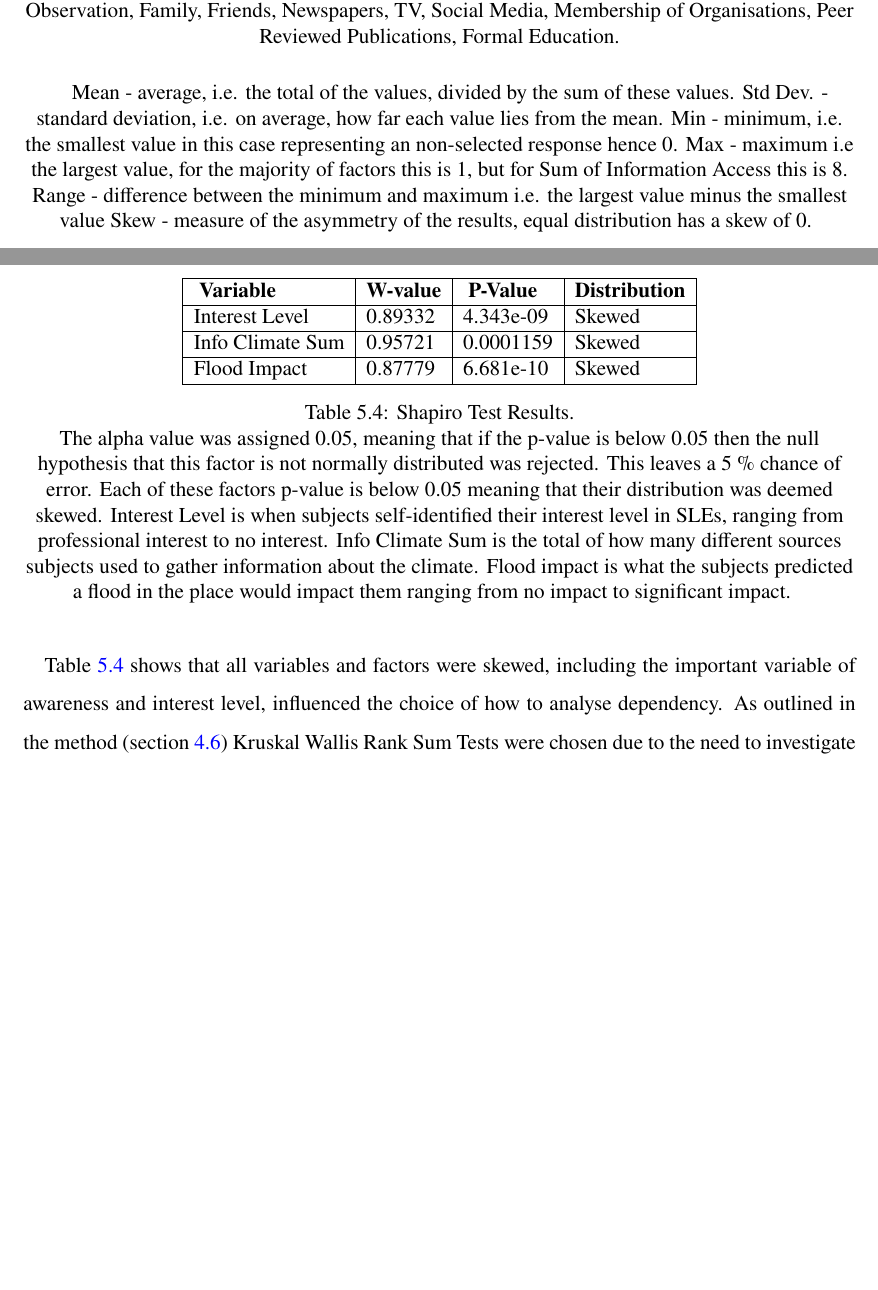
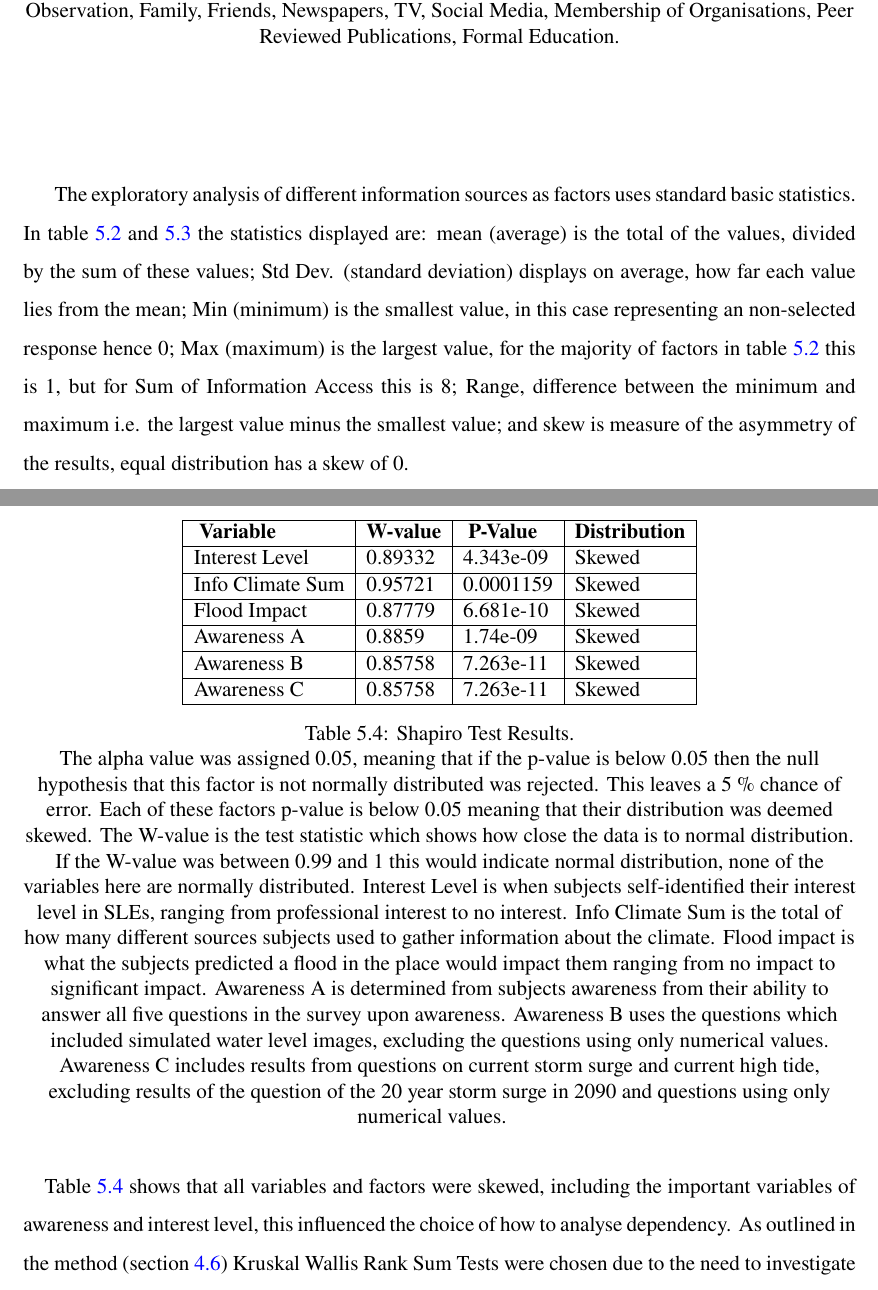
Before and after one commit to aamccormack/thesis_write, a LaTeX thesis (thesis.tex, which reads results-resturcture.tex): two parts of pages 67 and 81 of 155 before the commit and two parts of pages 67 and 81 of 156 after it, joined at a grey line, cut so that both start at the same text, the shorter picture padded with empty space. Compiled offline with pdfLaTeX.

Commit message:
improving results

```diff
--- a/results-resturcture.tex
+++ b/results-resturcture.tex
@@ -141,15 +141,12 @@ There is significant skew in how subjects access information about climate and p
          \end{tabular}
     \caption{Information Source about Climate Summary Statistics }{Factors: Sum of Information Access (how many sources a subject selected, 1-8), Personal Observation, Family, Friends, Newspapers, TV, Social Media, Membership of Organisations, Peer Reviewed Publications, Formal Education.
     \paragraph{}
-    Mean - average, i.e. the total of the values, divided by the sum of these values.
-    Std Dev. - standard deviation, i.e. on average, how far each value lies from the mean.
-    Min - minimum, i.e. the smallest value in this case representing an non-selected response hence 0.
-    Max - maximum i.e the largest value, for the majority of factors this is 1, but for Sum of Information Access this is 8.
-    Range - difference between the minimum and maximum i.e. the largest value minus the smallest value
-    Skew - measure of the asymmetry of the results, equal distribution has a skew of 0.}
+    }
 \label{table:sum_stats_info_climate_access}
 \end{table}
 \end{center}
+
+The exploratory analysis of different information sources as factors uses standard basic statistics. In table \ref{table:sum_stats_info_climate_access} and \ref{table:sum_stats_info__place_access} the statistics displayed are: mean (average) is the total of the values, divided by the sum of these values; Std Dev. (standard deviation) displays on average, how far each value lies from the mean; Min (minimum) is the smallest value, in this case representing an non-selected response hence 0; Max (maximum) is the largest value, for the majority of factors in table \ref{table:sum_stats_info_climate_access} this is 1, but for Sum of Information Access this is 8; Range, difference between the minimum and maximum i.e. the largest value minus the smallest value; and skew is measure of the asymmetry of the results, equal distribution has a skew of 0.
 
 \begin{center}
 \begin{table}[H]
@@ -358,14 +345,18 @@ During exploratory analysis, only two factors appeared normally distributed. The
        Interest Level & 0.89332 & 4.343e-09 & Skewed \\ \hline
          Info Climate Sum  & 0.95721 & 0.0001159 & Skewed \\ \hline
         Flood Impact & 0.87779 & 6.681e-10 & Skewed \\ \hline
+         Awareness A & 0.8859 & 1.74e-09 & Skewed \\ \hline
+          Awareness B & 0.85758  & 7.263e-11 & Skewed \\ \hline
+          Awareness C & 0.85758  & 7.263e-11 & Skewed \\ \hline
      \end{tabular}
-    \caption{Shapiro Test Results.} {The alpha value was assigned 0.05, meaning that if the p-value is below 0.05 then the null hypothesis that this factor is not normally distributed was rejected. This leaves a 5 \% chance of error. Each of these factors p-value is below 0.05 meaning that their distribution was deemed skewed. Interest Level is when subjects self-identified their interest level in SLEs, ranging from professional interest to no interest. Info Climate Sum is the total of how many different sources subjects used to gather information about the climate. Flood impact is what the subjects predicted a flood in the place would impact them ranging from no impact to significant impact. }
+    \caption{Shapiro Test Results.} {The alpha value was assigned 0.05, meaning that if the p-value is below 0.05 then the null hypothesis that this factor is not normally distributed was rejected. This leaves a 5 \% chance of error. Each of these factors p-value is below 0.05 meaning that their distribution was deemed skewed. The W-value is the test statistic which shows how close the data is to normal distribution. If the W-value was between 0.99 and 1 this would indicate normal distribution, none of the variables here are normally distributed.
+    Interest Level is when subjects self-identified their interest level in SLEs, ranging from professional interest to no interest. Info Climate Sum is the total of how many different sources subjects used to gather information about the climate. Flood impact is what the subjects predicted a flood in the place would impact them ranging from no impact to significant impact. Awareness A is determined from subjects awareness from their ability to answer all five questions in the survey upon awareness. Awareness B uses the questions which included simulated water level images, excluding the questions using only numerical values. Awareness C includes results from questions on current storm surge and current high tide, excluding results of the question of the 20 year storm surge in 2090 and questions using only numerical values. }
     \label{table:shapiro_test_results}
 \end{table}
 \paragraph{}
 
 
-Table \ref{table:shapiro_test_results} shows that all variables and factors were skewed, including the important variable of awareness and interest level, influenced the choice of how to analyse dependency. As outlined in the method (section \ref{method-data-analysis}) Kruskal Wallis Rank Sum Tests were chosen due to the need to investigate multiple groups, upon one factor and having only measured each subject once. Figure \ref{fig:interest_level_SLE} displays the staked bar chart for the factor Interest Level. The factor of flood impact is displayed with the staked bar chart in Figure \ref{fig:flood_impact_pred}. Table \ref{table:sum_stats_info_climate_access} gives all the factors associated with the question "Where do you get information about climate change?".
+Table \ref{table:shapiro_test_results} shows that all variables and factors were skewed, including the important variables of awareness and interest level, this influenced the choice of how to analyse dependency. As outlined in the method (section \ref{method-data-analysis}) Kruskal Wallis Rank Sum Tests were chosen due to the need to investigate multiple groups, upon one factor and having only measured each subject once. Figure \ref{fig:interest_level_SLE} displays the staked bar chart for the factor Interest Level. The factor of flood impact is displayed with the staked bar chart in Figure \ref{fig:flood_impact_pred}. Table \ref{table:sum_stats_info_climate_access} gives all the factors associated with the question "Where do you get information about climate change?".
 
 \subsection{Kruskal Wallis Rank Sum Test Results}
 The results from Kruskal Wallis Rank Sum Test conducted using the RStudio package based off \cite{hollander_nonparametric_2014} are outlined below.  An alpha value of 0.05 was chosen before these tests were carried out (\cite{hollander_nonparametric_2014}). This means there is a 5 \% chance of error when determining dependency of factors against the variable of awareness.
```
Also changed, not shown: discussion.tex (+2 -2 lines), results-resturcture.tex (18 more changed lines).
